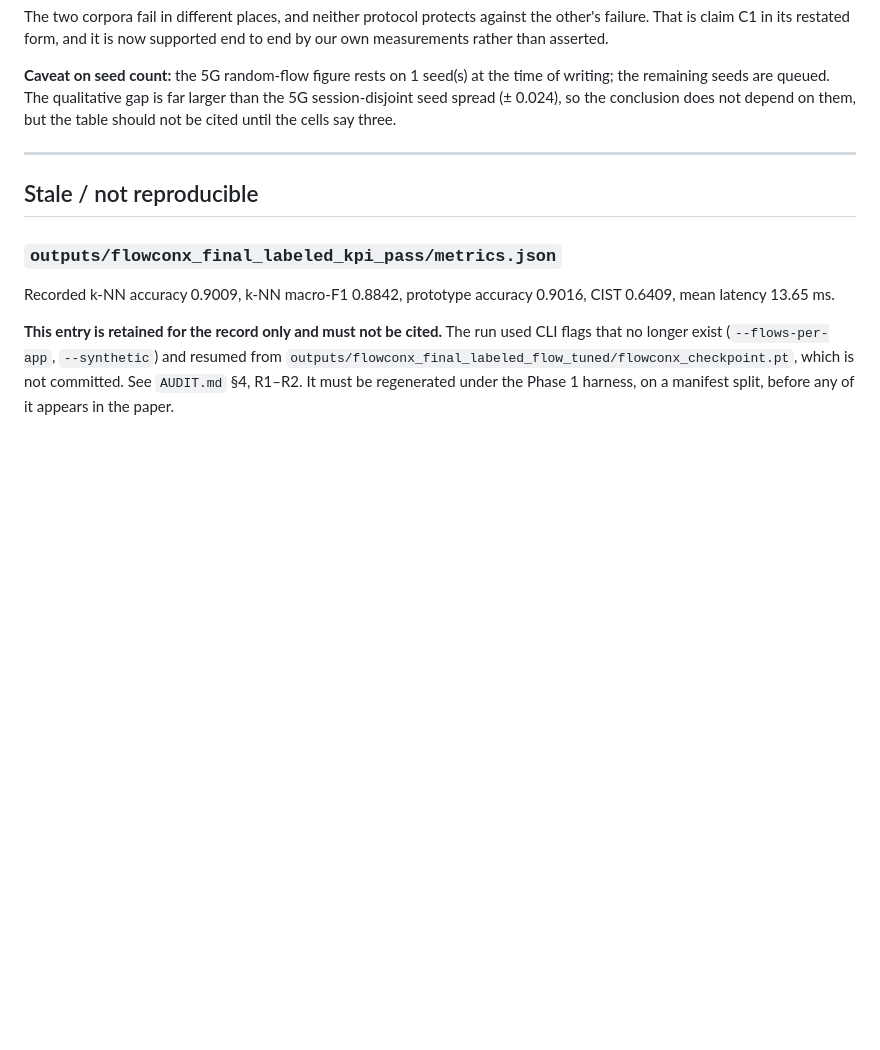
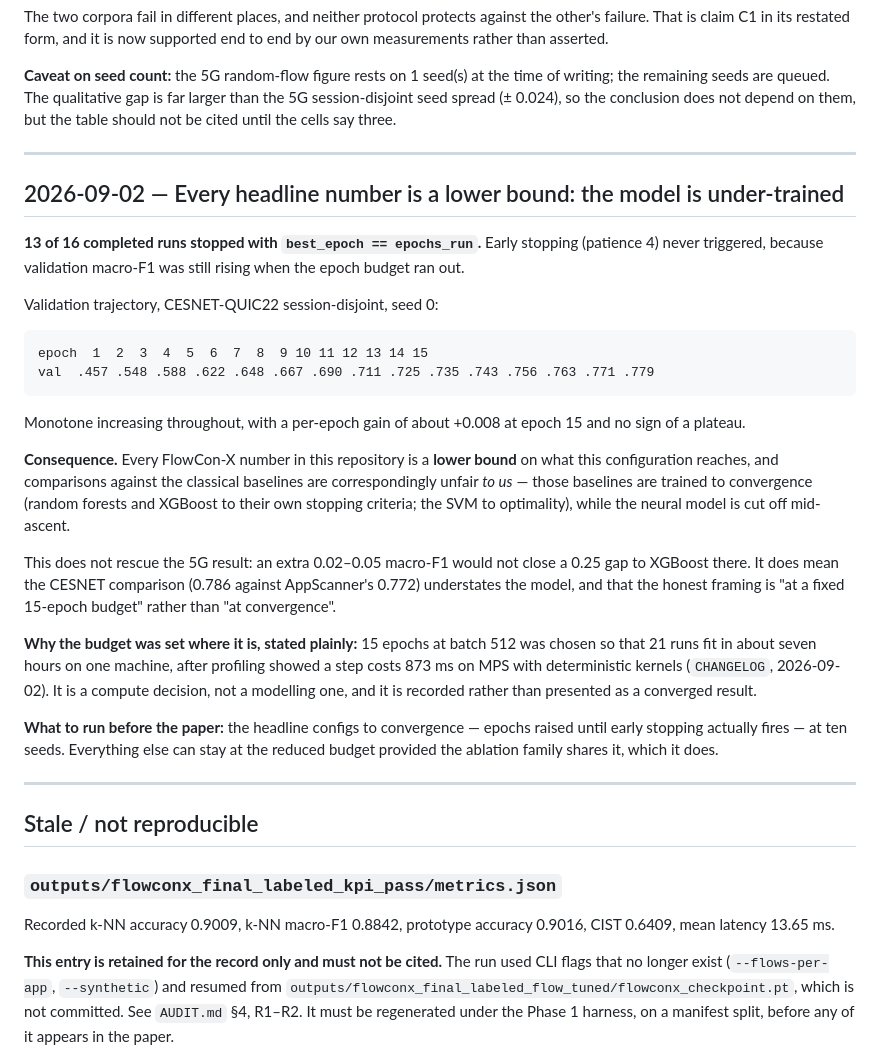
Before and after one commit to Mayan10/Flowconx, a Markdown page: paper/RESULTS.md, the part around the change. Drawn GitHub-style; blank space fills up the shorter version.

Commit message:
Record that every model number is a lower bound
13 of 16 completed runs ended with best_epoch == epochs_run. Early stopping at
patience 4 never fired, because validation macro-F1 was still climbing when
the epoch budget ran out. The CESNET seed-0 trajectory rises monotonically
from 0.457 to 0.779 over 15 epochs, gaining about 0.008 in the final epoch,
with no plateau.

So every FlowCon-X figure in this repository understates the configuration,
and the comparison against the classical baselines is unfair in our own
disfavour: random forests, XGBoost and the SVM are all trained to their own
convergence criteria while the neural model is cut off mid-ascent.

This does not rescue the 5G loss -- another 0.02 to 0.05 would not close a
0.25 gap to XGBoost -- but it does mean the CESNET comparison understates the
model, and the honest framing is "at a fixed 15-epoch budget" rather than
"at convergence".

The budget exists so 21 runs fit in seven hours on one machine, after
profiling showed a step costs 873 ms on MPS with deterministic kernels. That
is a compute decision and it is now recorded as one in THREATS section 8
rather than presented as a converged result. The headline configs need a
re-run to convergence at ten seeds before submission.

````diff
--- a/paper/RESULTS.md
+++ b/paper/RESULTS.md
@@ -457,6 +457,46 @@ the cells say three.
 
 ---
 
+## 2026-09-02 — Every headline number is a lower bound: the model is under-trained
+
+**13 of 16 completed runs stopped with `best_epoch == epochs_run`.** Early
+stopping (patience 4) never triggered, because validation macro-F1 was still
+rising when the epoch budget ran out.
+
+Validation trajectory, CESNET-QUIC22 session-disjoint, seed 0:
+
+```
+epoch  1  2  3  4  5  6  7  8  9 10 11 12 13 14 15
+val  .457 .548 .588 .622 .648 .667 .690 .711 .725 .735 .743 .756 .763 .771 .779
+```
+
+Monotone increasing throughout, with a per-epoch gain of about +0.008 at
+epoch 15 and no sign of a plateau.
+
+**Consequence.** Every FlowCon-X number in this repository is a **lower bound**
+on what this configuration reaches, and comparisons against the classical
+baselines are correspondingly unfair *to us* — those baselines are trained to
+convergence (random forests and XGBoost to their own stopping criteria; the
+SVM to optimality), while the neural model is cut off mid-ascent.
+
+This does not rescue the 5G result: an extra 0.02–0.05 macro-F1 would not close
+a 0.25 gap to XGBoost there. It does mean the CESNET comparison
+(0.786 against AppScanner's 0.772) understates the model, and that the honest
+framing is "at a fixed 15-epoch budget" rather than "at convergence".
+
+**Why the budget was set where it is, stated plainly:** 15 epochs at batch 512
+was chosen so that 21 runs fit in about seven hours on one machine, after
+profiling showed a step costs 873 ms on MPS with deterministic kernels
+(`CHANGELOG`, 2026-09-02). It is a compute decision, not a modelling one, and
+it is recorded rather than presented as a converged result.
+
+**What to run before the paper:** the headline configs to convergence — epochs
+raised until early stopping actually fires — at ten seeds. Everything else can
+stay at the reduced budget provided the ablation family shares it, which it
+does.
+
+---
+
 ## Stale / not reproducible
 
 ### `outputs/flowconx_final_labeled_kpi_pass/metrics.json`
````
Also changed, not shown: README.md (+3 -0 lines), paper/THREATS.md (+16 -2 lines).
